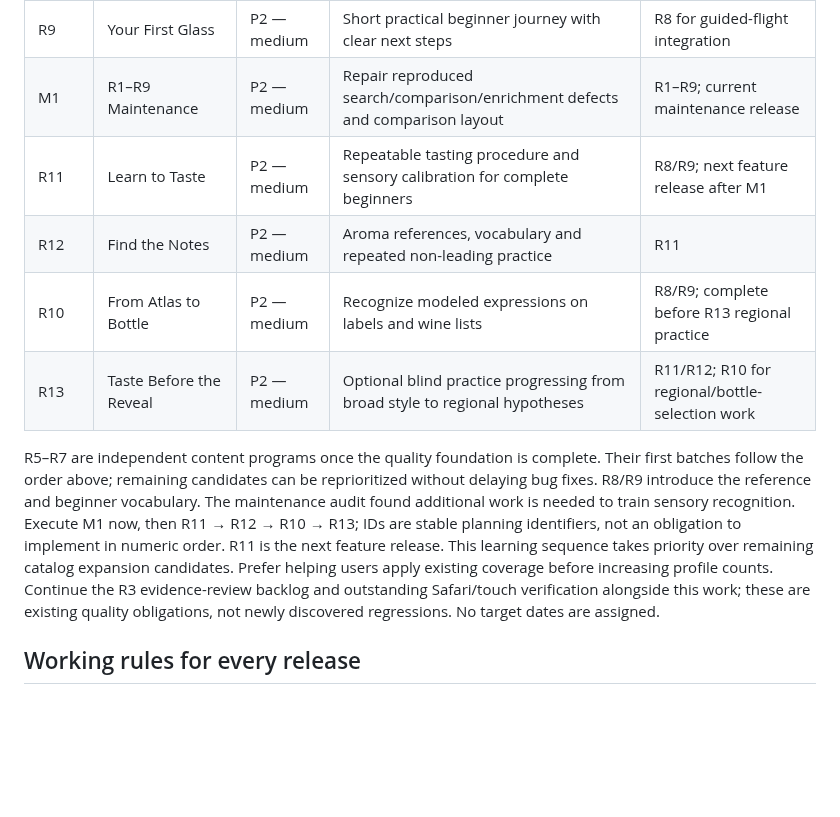
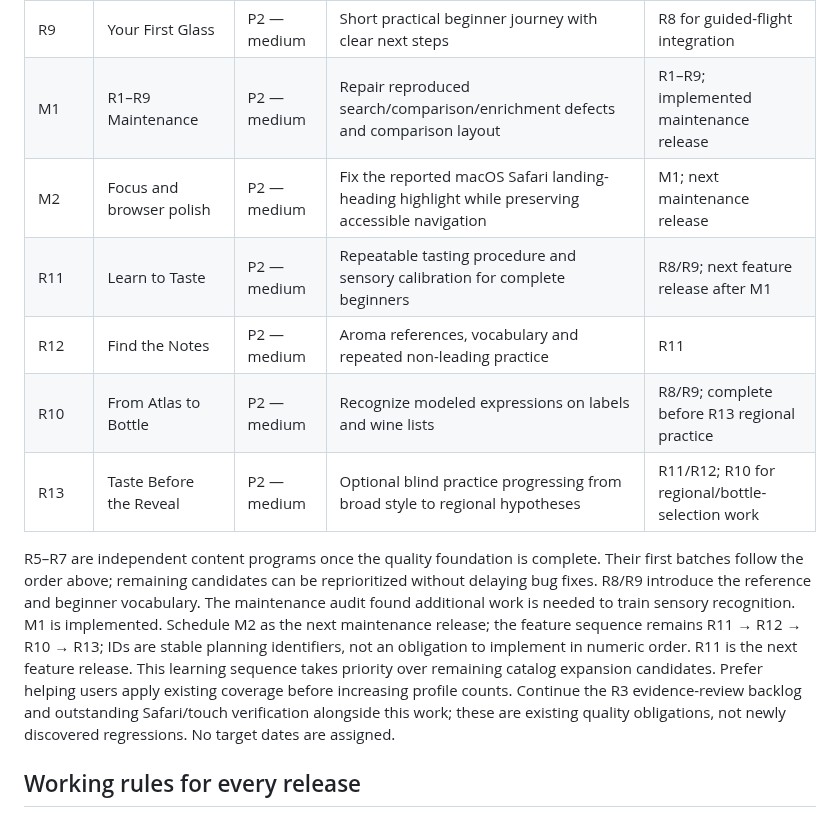
Before and after one commit to Urqe/RagdollLabs-wine-atlas, a Markdown page: RELEASE_PLAN.md, the part around one of its changes. GitHub-like rendering; blank space fills up the shorter version.

```diff
--- a/RELEASE_PLAN.md
+++ b/RELEASE_PLAN.md
@@ -20,13 +20,14 @@ Fix misleading behavior and content before increasing the catalog. Preserve the
 | R7 | Canada: Frozen on the Vine | P3 — low | Canadian icewine with accurate production and comparison context | R1–R4; normally follows R6's first batch |
 | R8 | Taste the Difference | P2 — medium | Six guided tasting flights connected to Compare | R1–R4; uses existing R5–R7 profiles |
 | R9 | Your First Glass | P2 — medium | Short practical beginner journey with clear next steps | R8 for guided-flight integration |
-| M1 | R1–R9 Maintenance | P2 — medium | Repair reproduced search/comparison/enrichment defects and comparison layout | R1–R9; current maintenance release |
+| M1 | R1–R9 Maintenance | P2 — medium | Repair reproduced search/comparison/enrichment defects and comparison layout | R1–R9; implemented maintenance release |
+| M2 | Focus and browser polish | P2 — medium | Fix the reported macOS Safari landing-heading highlight while preserving accessible navigation | M1; next maintenance release |
 | R11 | Learn to Taste | P2 — medium | Repeatable tasting procedure and sensory calibration for complete beginners | R8/R9; next feature release after M1 |
 | R12 | Find the Notes | P2 — medium | Aroma references, vocabulary and repeated non-leading practice | R11 |
 | R10 | From Atlas to Bottle | P2 — medium | Recognize modeled expressions on labels and wine lists | R8/R9; complete before R13 regional practice |
 | R13 | Taste Before the Reveal | P2 — medium | Optional blind practice progressing from broad style to regional hypotheses | R11/R12; R10 for regional/bottle-selection work |
 
-R5–R7 are independent content programs once the quality foundation is complete. Their first batches follow the order above; remaining candidates can be reprioritized without delaying bug fixes. R8/R9 introduce the reference and beginner vocabulary. The maintenance audit found additional work is needed to train sensory recognition. Execute M1 now, then R11 → R12 → R10 → R13; IDs are stable planning identifiers, not an obligation to implement in numeric order. R11 is the next feature release. This learning sequence takes priority over remaining catalog expansion candidates. Prefer helping users apply existing coverage before increasing profile counts. Continue the R3 evidence-review backlog and outstanding Safari/touch verification alongside this work; these are existing quality obligations, not newly discovered regressions. No target dates are assigned.
+R5–R7 are independent content programs once the quality foundation is complete. Their first batches follow the order above; remaining candidates can be reprioritized without delaying bug fixes. R8/R9 introduce the reference and beginner vocabulary. The maintenance audit found additional work is needed to train sensory recognition. M1 is implemented. Schedule M2 as the next maintenance release; the feature sequence remains R11 → R12 → R10 → R13; IDs are stable planning identifiers, not an obligation to implement in numeric order. R11 is the next feature release. This learning sequence takes priority over remaining catalog expansion candidates. Prefer helping users apply existing coverage before increasing profile counts. Continue the R3 evidence-review backlog and outstanding Safari/touch verification alongside this work; these are existing quality obligations, not newly discovered regressions. No target dates are assigned.
 
 ## Working rules for every release
 
```
Also changed, not shown: other parts of RELEASE_PLAN.md (+23 -1 lines).
